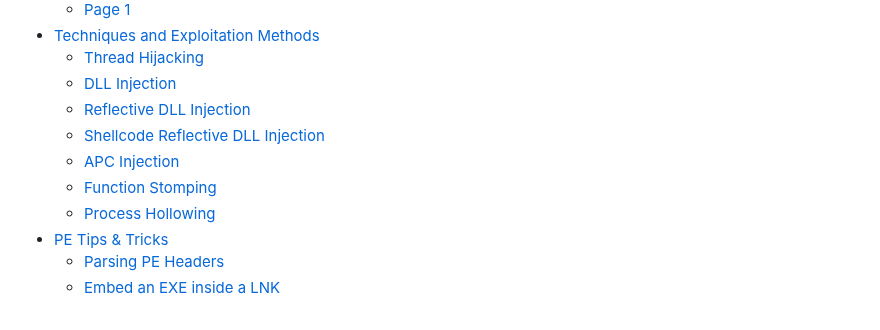
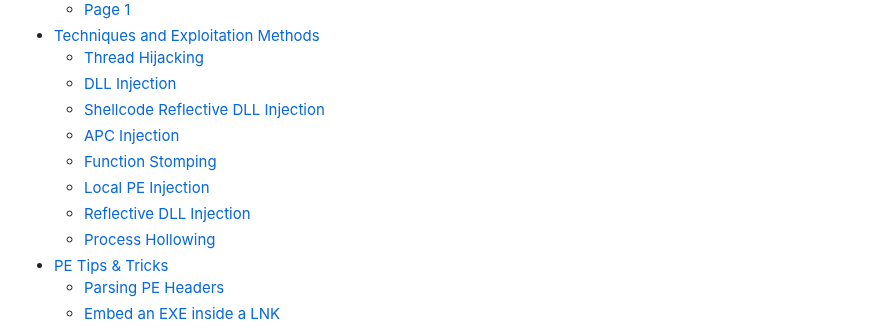
Before and after one commit to rottaj/Rotta-Rocks, a Markdown page: SUMMARY.md, the part around the change. Rendered like a GitHub page.

```diff
--- a/SUMMARY.md
+++ b/SUMMARY.md
@@ -32,10 +32,11 @@
 * [Techniques and Exploitation Methods](offensive-tool-development/techniques-and-exploitation-methods/README.md)
   * [Thread Hijacking](offensive-tool-development/techniques-and-exploitation-methods/thread-hijacking.md)
   * [DLL Injection](offensive-tool-development/techniques-and-exploitation-methods/dll-injection.md)
-  * [Reflective DLL Injection](offensive-tool-development/techniques-and-exploitation-methods/reflective-dll-injection.md)
   * [Shellcode Reflective DLL Injection](offensive-tool-development/techniques-and-exploitation-methods/shellcode-reflective-dll-injection.md)
   * [APC Injection](offensive-tool-development/techniques-and-exploitation-methods/apc-injection.md)
   * [Function Stomping](offensive-tool-development/techniques-and-exploitation-methods/function-stomping.md)
+  * [Local PE Injection](offensive-tool-development/techniques-and-exploitation-methods/local-pe-injection.md)
+  * [Reflective DLL Injection](offensive-tool-development/techniques-and-exploitation-methods/reflective-dll-injection.md)
   * [Process Hollowing](offensive-tool-development/techniques-and-exploitation-methods/process-hollowing.md)
 * [PE Tips & Tricks](offensive-tool-development/pe-tips-and-tricks/README.md)
   * [Parsing PE Headers](offensive-tool-development/pe-tips-and-tricks/parsing-pe-headers.md)
```
Also changed, not shown: offensive-tool-development/techniques-and-exploitation-methods/local-pe-injection.md (added, +28 -0 lines).
